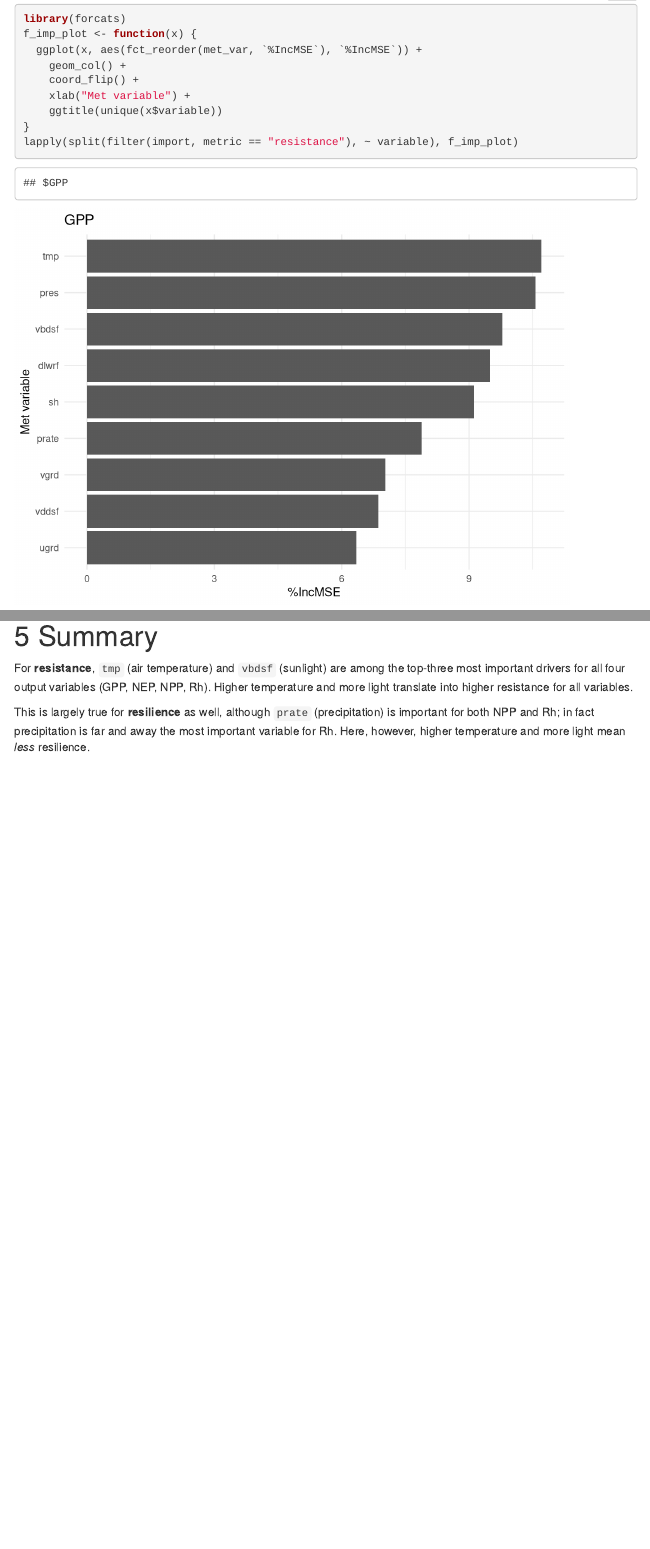
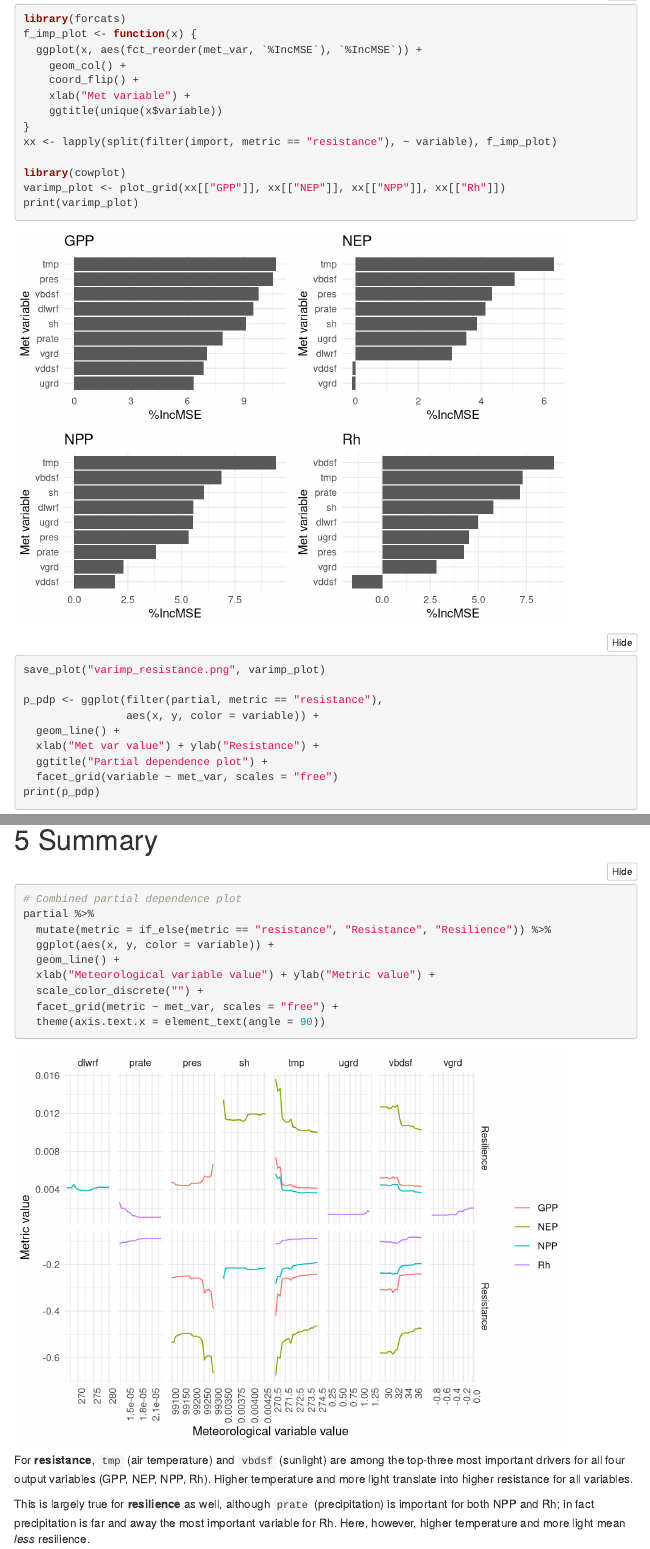
Before and after one commit to FoRTExperiment/forte-disturbance, an R Markdown document (metric_analysis.Rmd): the page in a window 1100 px wide, from 5340 px down, and a second part further down, joined at a grey line. Rendered offline with R 4.5, knitr and Pandoc, with nearby package versions; folded parts are opened; menus at the side of the page are left out.

Commit message:
Combine varimp plots into a single one for manuscript

````diff
--- a/metric_analysis.Rmd
+++ b/metric_analysis.Rmd
@@ -174,7 +174,12 @@ f_imp_plot <- function(x) {
     xlab("Met variable") +
     ggtitle(unique(x$variable))
 }
-lapply(split(filter(import, metric == "resistance"), ~ variable), f_imp_plot)
+xx <- lapply(split(filter(import, metric == "resistance"), ~ variable), f_imp_plot)
+
+library(cowplot)
+varimp_plot <- plot_grid(xx[["GPP"]], xx[["NEP"]], xx[["NPP"]], xx[["Rh"]])
+print(varimp_plot)
+save_plot("varimp_resistance.png", varimp_plot)
 
 p_pdp <- ggplot(filter(partial, metric == "resistance"),
                 aes(x, y, color = variable)) +
@@ -189,12 +194,28 @@ print(p_pdp)
 
 ```{r}
 # Re-do above plots but now for resilience
-lapply(split(filter(import, metric == "resilience"), ~ variable), f_imp_plot)
+xx <- lapply(split(filter(import, metric == "resilience"), ~ variable), f_imp_plot)
+varimp_plot <- plot_grid(xx[["GPP"]], xx[["NEP"]], xx[["NPP"]], xx[["Rh"]])
+print(varimp_plot)
+save_plot("varimp_resilience.png", varimp_plot)
+
 p_pdp <- p_pdp %+% filter(partial, metric == "resilience")
 print(p_pdp + ylab("Resilience"))
 ```
 
 # Summary
+
+```{r}
+# Combined partial dependence plot
+partial %>%
+  mutate(metric = if_else(metric == "resistance", "Resistance", "Resilience")) %>%
+  ggplot(aes(x, y, color = variable)) +
+  geom_line() +
+  xlab("Meteorological variable value") + ylab("Metric value") +
+  scale_color_discrete("") +
+  facet_grid(metric ~ met_var, scales = "free") +
+  theme(axis.text.x = element_text(angle = 90))
+```
 
 For **resistance**, `tmp` (air temperature) and `vbdsf` (sunlight) are among the
 top-three most important drivers for all four output variables
````
Also changed, not shown: metric_analysis.Rmd (2 more changed lines).
